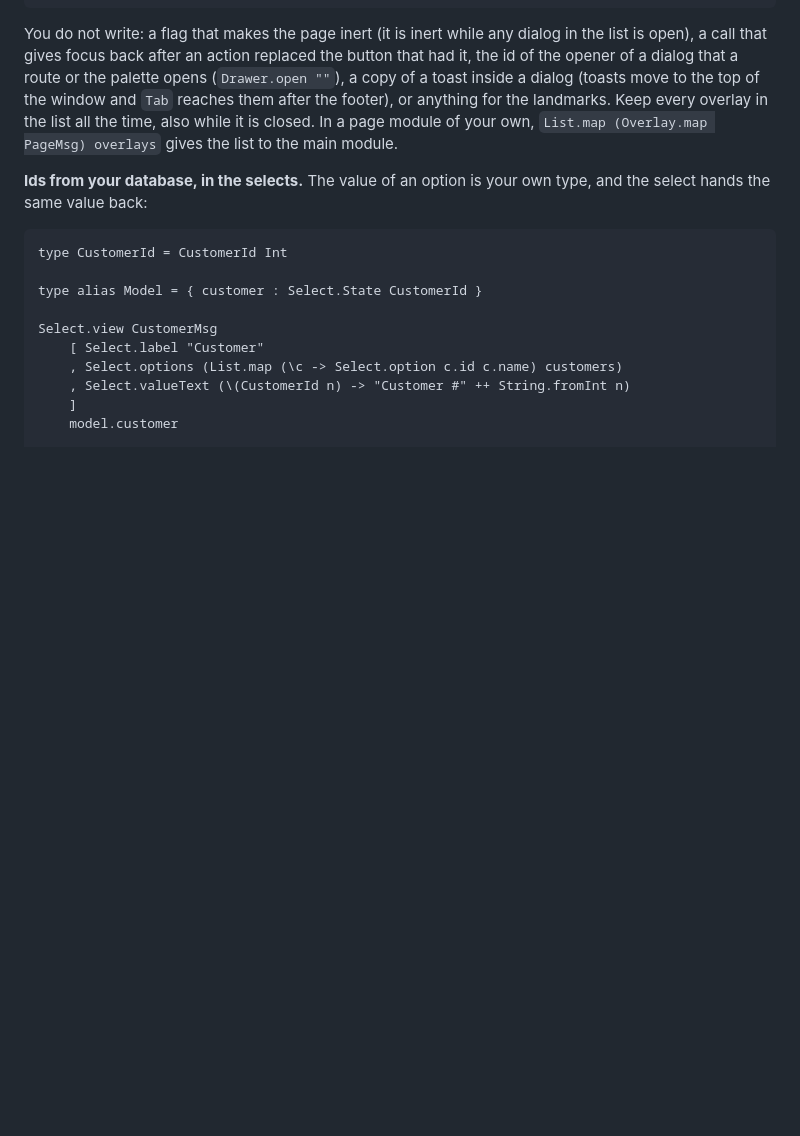
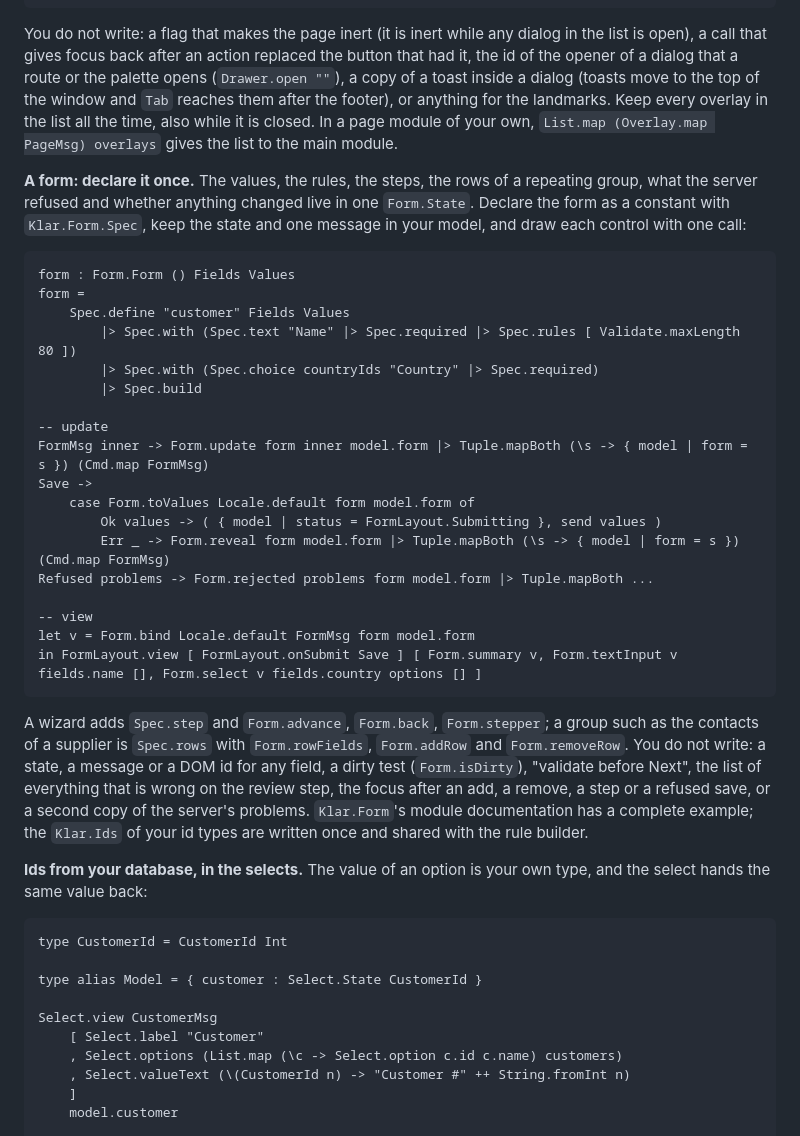
Before and after one commit to davidtoska/elm-klar, a Markdown page: USING.md, the part around the change. Rendered like a GitHub page; blank space fills up the shorter version.

Commit message:
USING and CONTRIBUTING: the form model in a few lines, the new place of Status
Co-Authored-By: Claude Sonnet 5.5 <noreply@anthropic.com>

````diff
--- a/USING.md
+++ b/USING.md
@@ -404,6 +404,40 @@ window and `Tab` reaches them after the footer), or anything for the landmarks.
 every overlay in the list all the time, also while it is closed. In a page module of
 your own, `List.map (Overlay.map PageMsg) overlays` gives the list to the main module.
 
+**A form: declare it once.** The values, the rules, the steps, the rows of a repeating
+group, what the server refused and whether anything changed live in one `Form.State`.
+Declare the form as a constant with `Klar.Form.Spec`, keep the state and one message in
+your model, and draw each control with one call:
+
+```elm
+form : Form.Form () Fields Values
+form =
+    Spec.define "customer" Fields Values
+        |> Spec.with (Spec.text "Name" |> Spec.required |> Spec.rules [ Validate.maxLength 80 ])
+        |> Spec.with (Spec.choice countryIds "Country" |> Spec.required)
+        |> Spec.build
+
+-- update
+FormMsg inner -> Form.update form inner model.form |> Tuple.mapBoth (\s -> { model | form = s }) (Cmd.map FormMsg)
+Save ->
+    case Form.toValues Locale.default form model.form of
+        Ok values -> ( { model | status = FormLayout.Submitting }, send values )
+        Err _ -> Form.reveal form model.form |> Tuple.mapBoth (\s -> { model | form = s }) (Cmd.map FormMsg)
+Refused problems -> Form.rejected problems form model.form |> Tuple.mapBoth ...
+
+-- view
+let v = Form.bind Locale.default FormMsg form model.form
+in FormLayout.view [ FormLayout.onSubmit Save ] [ Form.summary v, Form.textInput v fields.name [], Form.select v fields.country options [] ]
+```
+
+A wizard adds `Spec.step` and `Form.advance`, `Form.back`, `Form.stepper`; a group such as the
+contacts of a supplier is `Spec.rows` with `Form.rowFields`, `Form.addRow` and
+`Form.removeRow`. You do not write: a state, a message or a DOM id for any field, a dirty
+test (`Form.isDirty`), "validate before Next", the list of everything that is wrong on the
+review step, the focus after an add, a remove, a step or a refused save, or a second copy
+of the server's problems. `Klar.Form`'s module documentation has a complete example; the
+`Klar.Ids` of your id types are written once and shared with the rule builder.
+
 **Ids from your database, in the selects.** The value of an option is your own
 type, and the select hands the same value back:
 
````
Also changed, not shown: CONTRIBUTING.md (+1 -1 lines).
